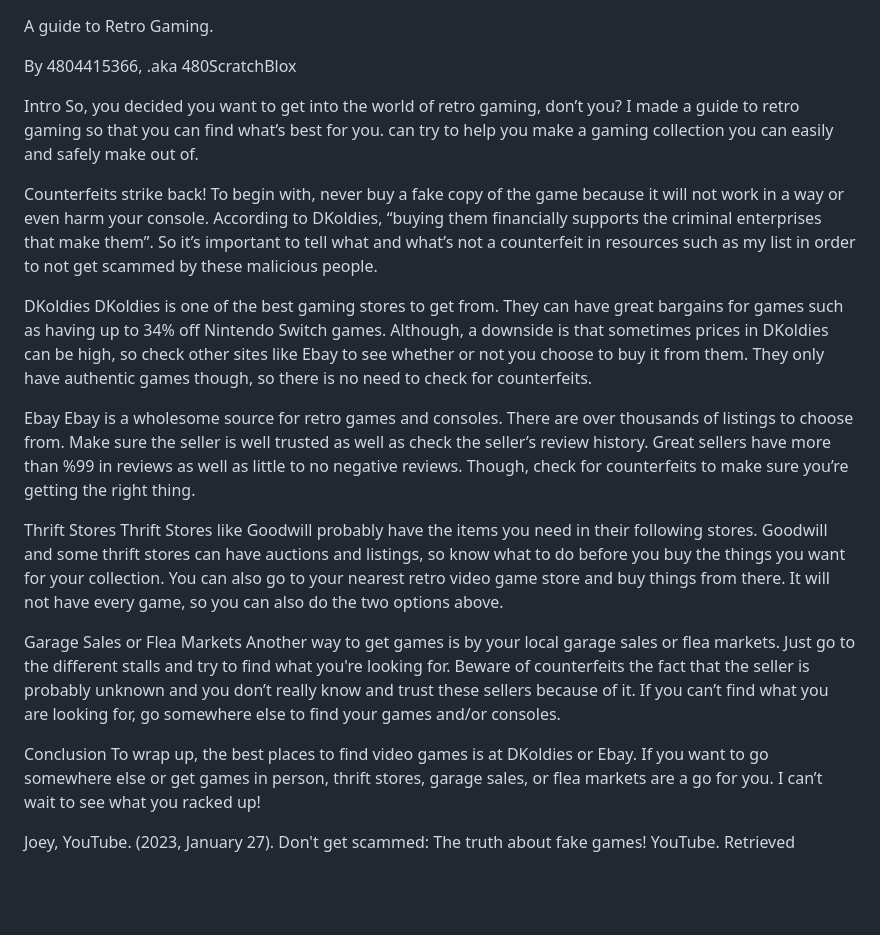
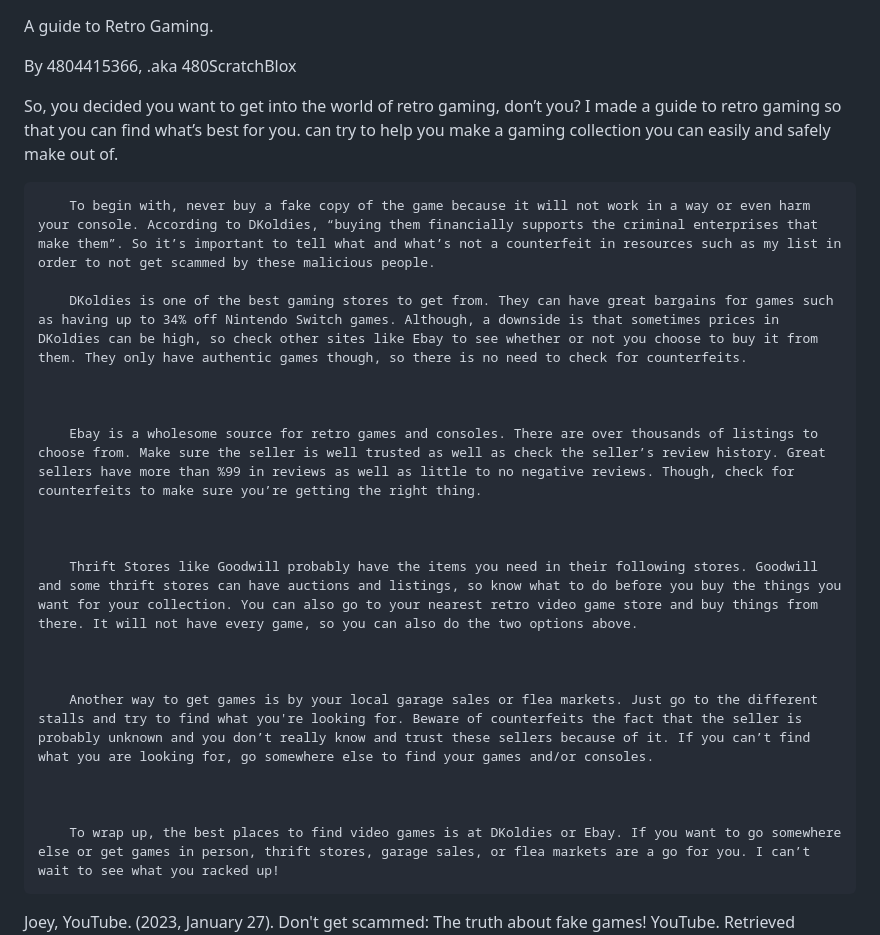
Before and after one commit to RetroGamerGuide/retrogamingguide.github.io, a Markdown page: README.md, the part around the change. Drawn GitHub-style; blank space fills up the shorter version.

```diff
--- a/README.md
+++ b/README.md
@@ -2,30 +2,26 @@ A guide to Retro Gaming.
 
 By 4804415366, .aka 480ScratchBlox
 
-Intro
 So, you decided you want to get into the world of retro gaming, don’t you? I made a guide to retro gaming so that you can find what’s best for you. can try to help you make a gaming collection you can easily and safely make out of.
 
-
-Counterfeits strike back!
         To begin with, never buy a fake copy of the game because it will not work in a way or even harm your console. According to DKoldies, “buying them financially supports the criminal enterprises that make them”. So it’s important to tell what and what’s not a counterfeit in resources such as my list in order to not get scammed by these malicious people.
 
-DKoldies
         DKoldies is one of the best gaming stores to get from. They can have great bargains for games such as having up to 34% off Nintendo Switch games. Although, a downside is that sometimes prices in DKoldies can be high, so check other sites like Ebay to see whether or not you choose to buy it from them. They only have authentic games though, so there is no need to check for counterfeits.
 
 
-Ebay
+
         Ebay is a wholesome source for retro games and consoles. There are over thousands of listings to choose from. Make sure the seller is well trusted as well as check the seller’s review history. Great sellers have more than %99 in reviews as well as little to no negative reviews. Though, check for counterfeits to make sure you’re getting the right thing.
 
 
-Thrift Stores
+
         Thrift Stores like Goodwill probably have the items you need in their following stores. Goodwill and some thrift stores can have auctions and listings, so know what to do before you buy the things you want for your collection. You can also go to your nearest retro video game store and buy things from there. It will not have every game, so you can also do the two options above.
 
 
-Garage Sales or Flea Markets
+
         Another way to get games is by your local garage sales or flea markets. Just go to the different stalls and try to find what you're looking for. Beware of counterfeits the fact that the seller is probably unknown and you don’t really know and trust these sellers because of it. If you can’t find what you are looking for, go somewhere else to find your games and/or consoles.
 
 
-Conclusion
+
         To wrap up, the best places to find video games is at DKoldies or Ebay. If you want to go somewhere else or get games in person, thrift stores, garage sales, or flea markets are a go for you. I can’t wait to see what you racked up!
 
 
```
